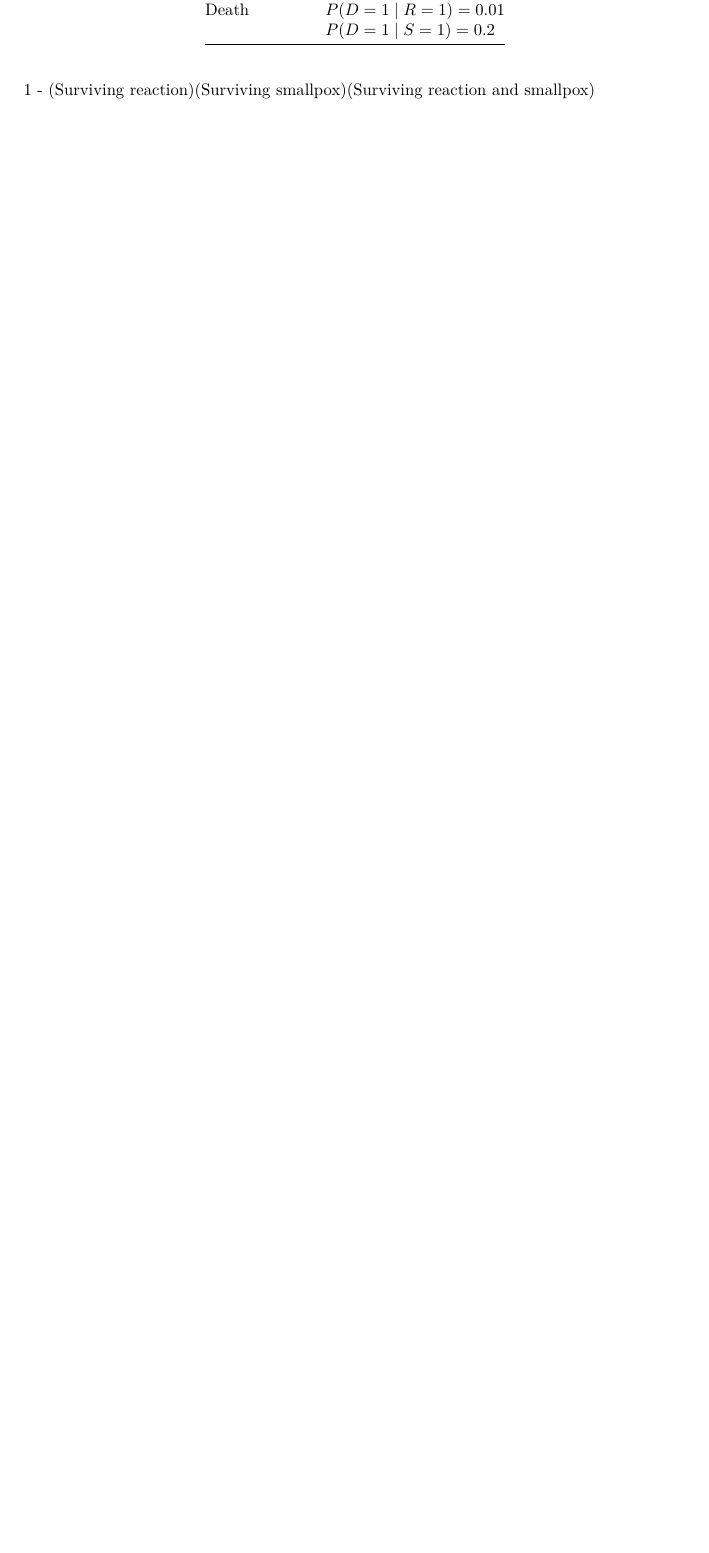
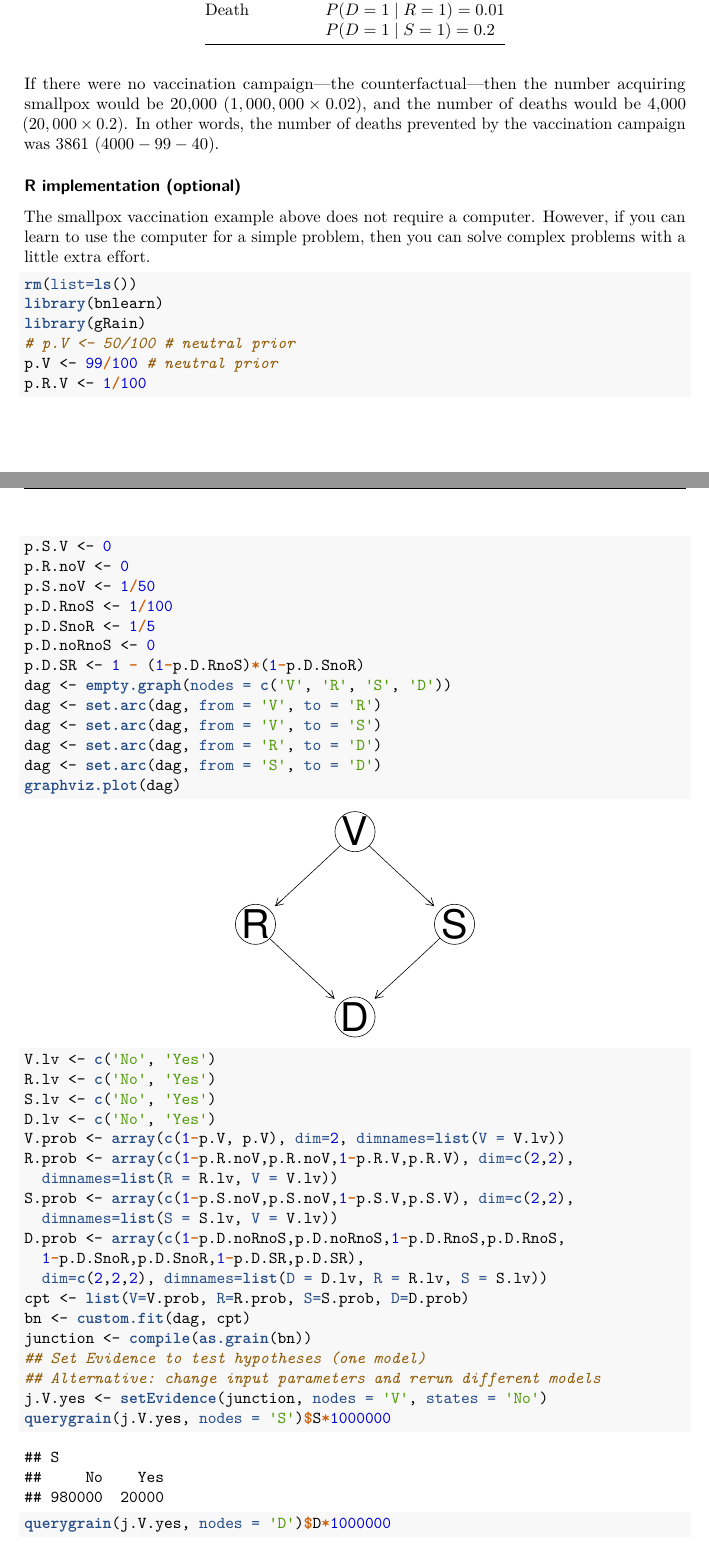
Before and after one commit to taragonmd/bookclub, an R Markdown document (the-book-of-why-notes.Rmd): part of page 6 of 7 before the commit and two parts of pages 6 and 7 of 9 after it, the two joined at a grey line, cut so that both start at the same text, the shorter picture padded with empty space. The pictures show the output file the-book-of-why-notes.pdf that the author committed with the source.

Commit message:
Update commit

````diff
--- a/the-book-of-why-notes.Rmd
+++ b/the-book-of-why-notes.Rmd
@@ -391,7 +391,65 @@ model. Here is the information available for each variable (node).
 |               | $P(D=1 \mid S=1)=0.2$  |
 
 
-1 - (Surviving reaction)(Surviving smallpox)(Surviving reaction and smallpox)
+If there were no vaccination campaign---the counterfactual---then the
+number acquiring smallpox would be 20,000 ($1,000,000 \times 0.02$),
+and the number of deaths would be 4,000 ($20,000 \times 0.2$). In
+other words, the number of deaths prevented by the vaccination
+campaign was 3861 ($4000 - 99 - 40$).
+
+
+## R implementation (optional) {-}
+
+
+The smallpox vaccination example above does not require a computer.
+However, if you can learn to use the computer for a simple problem,
+then you can solve complex problems with a little extra effort.
+
+
+```{r, out.width="2in", fig.pos="ht", fig.align = "center"}
+rm(list=ls())
+library(bnlearn)
+library(gRain)
+# p.V <- 50/100 # neutral prior
+p.V <- 99/100 # neutral prior
+p.R.V <- 1/100
+p.S.V <- 0
+p.R.noV <- 0
+p.S.noV <- 1/50
+p.D.RnoS <- 1/100
+p.D.SnoR <- 1/5
+p.D.noRnoS <- 0
+p.D.SR <- 1 - (1-p.D.RnoS)*(1-p.D.SnoR)
+dag <- empty.graph(nodes = c('V', 'R', 'S', 'D'))
+dag <- set.arc(dag, from = 'V', to = 'R')
+dag <- set.arc(dag, from = 'V', to = 'S')
+dag <- set.arc(dag, from = 'R', to = 'D')
+dag <- set.arc(dag, from = 'S', to = 'D')
+graphviz.plot(dag)
+```
+
+```{r}
+V.lv <- c('No', 'Yes')
+R.lv <- c('No', 'Yes')
+S.lv <- c('No', 'Yes')
+D.lv <- c('No', 'Yes')
+V.prob <- array(c(1-p.V, p.V), dim=2, dimnames=list(V = V.lv))
+R.prob <- array(c(1-p.R.noV,p.R.noV,1-p.R.V,p.R.V), dim=c(2,2),
+  dimnames=list(R = R.lv, V = V.lv))
+S.prob <- array(c(1-p.S.noV,p.S.noV,1-p.S.V,p.S.V), dim=c(2,2),
+  dimnames=list(S = S.lv, V = V.lv))
+D.prob <- array(c(1-p.D.noRnoS,p.D.noRnoS,1-p.D.RnoS,p.D.RnoS,
+  1-p.D.SnoR,p.D.SnoR,1-p.D.SR,p.D.SR),
+  dim=c(2,2,2), dimnames=list(D = D.lv, R = R.lv, S = S.lv))
+cpt <- list(V=V.prob, R=R.prob, S=S.prob, D=D.prob)
+bn <- custom.fit(dag, cpt)
+junction <- compile(as.grain(bn))
+## Set Evidence to test hypotheses (one model)
+## Alternative: change input parameters and rerun different models
+j.V.yes <- setEvidence(junction, nodes = 'V', states = 'No')
+querygrain(j.V.yes, nodes = 'S')$S*1000000
+querygrain(j.V.yes, nodes = 'D')$D*1000000
+```
 
 
 <!--
````
Also changed, not shown: the-book-of-why-notes.pdf, 1 other file.
